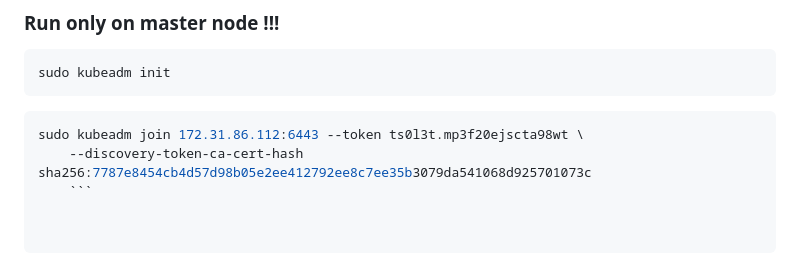
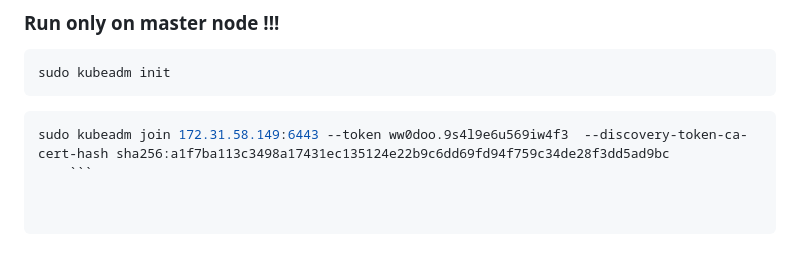
Before and after one commit to DeepakBomjan/devops, a Markdown page: k8s/Install.md, the part around the change. GitHub-like rendering.

Commit message:
add token

````diff
--- a/k8s/Install.md
+++ b/k8s/Install.md
@@ -91,8 +91,7 @@ sudo kubeadm init
 
 
 ```bash
-sudo kubeadm join 172.31.86.112:6443 --token ts0l3t.mp3f20ejscta98wt \
-	--discovery-token-ca-cert-hash sha256:7787e8454cb4d57d98b05e2ee412792ee8c7ee35b3079da541068d925701073c
+sudo kubeadm join 172.31.58.149:6443 --token ww0doo.9s4l9e6u569iw4f3  --discovery-token-ca-cert-hash sha256:a1f7ba113c3498a17431ec135124e22b9c6dd69fd94f759c34de28f3dd5ad9bc
     ```
 
 
````
